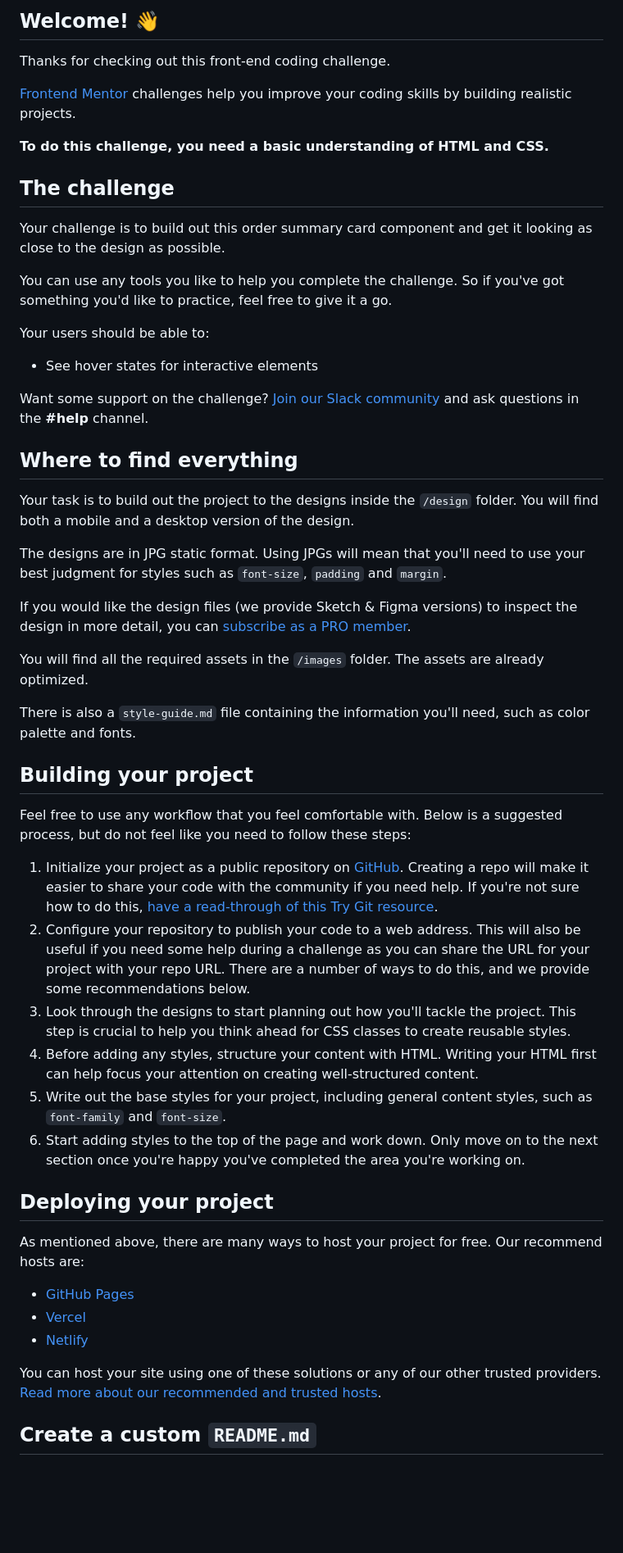
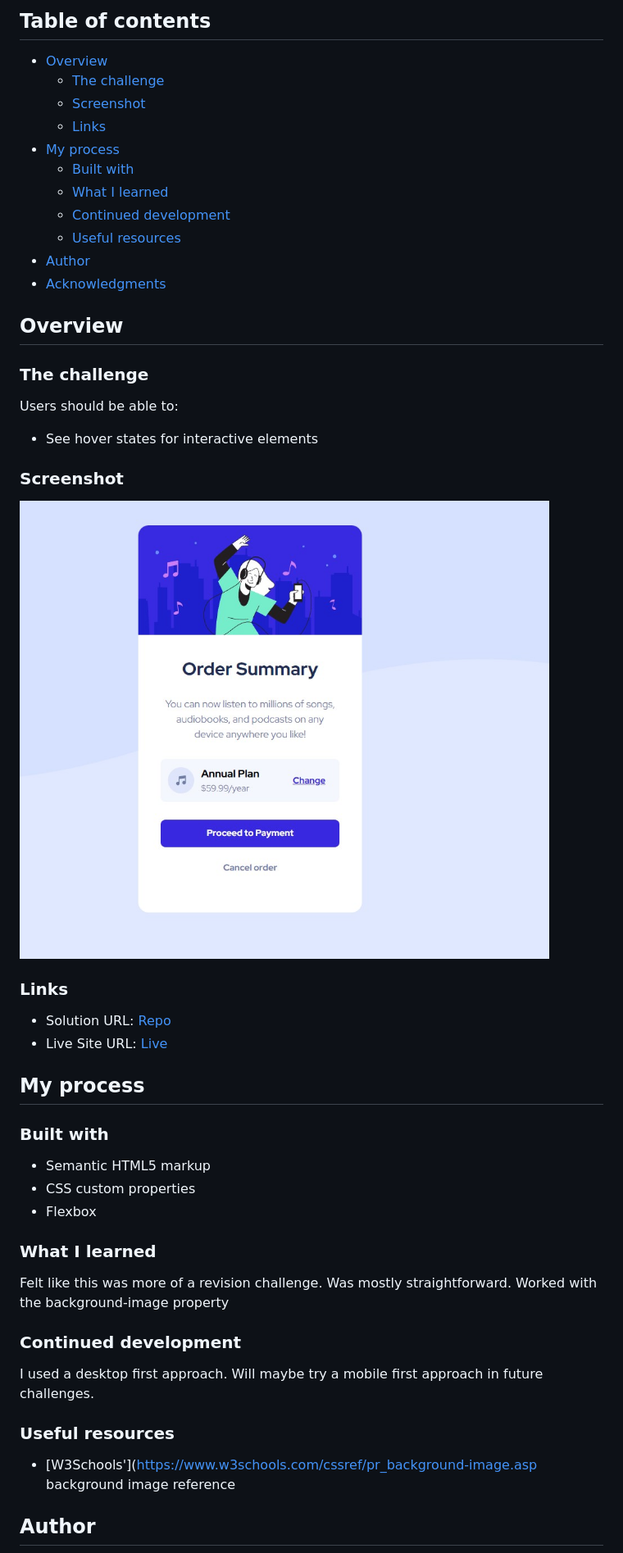
Before and after one commit to insertQuirkyNameHere/css-challenges, a Markdown page: Challenge4/README.md, the part around the change printed below. Shown: that part at 82% size. Drawn GitHub-style; pictures changed too: Challenge4/screenshot.jpg (added); blank space fills up the shorter version.

Commit message:
Removed readme template

```diff
--- a/Challenge4/README.md
+++ b/Challenge4/README.md
@@ -4,56 +4,56 @@
 
-## Welcome! 👋
+## Table of contents
 
-Thanks for checking out this front-end coding challenge.
+- [Overview](#overview)
+  - [The challenge](#the-challenge)
+  - [Screenshot](#screenshot)
+  - [Links](#links)
+- [My process](#my-process)
+  - [Built with](#built-with)
+  - [What I learned](#what-i-learned)
+  - [Continued development](#continued-development)
+  - [Useful resources](#useful-resources)
+- [Author](#author)
+- [Acknowledgments](#acknowledgments)
 
-[Frontend Mentor](https://www.frontendmentor.io) challenges help you improve your coding skills by building realistic projects.
 
-**To do this challenge, you need a basic understanding of HTML and CSS.**
+## Overview
 
-## The challenge
+### The challenge
 
-Your challenge is to build out this order summary card component and get it looking as close to the design as possible.
-
-You can use any tools you like to help you complete the challenge. So if you've got something you'd like to practice, feel free to give it a go.
-
-Your users should be able to:
+Users should be able to:
 
 - See hover states for interactive elements
 
-Want some support on the challenge? [Join our Slack community](https://www.frontendmentor.io/slack) and ask questions in the **#help** channel.
+### Screenshot
 
-## Where to find everything
+![](./screenshot.jpg)
 
-Your task is to build out the project to the designs inside the `/design` folder. You will find both a mobile and a desktop version of the design.
+### Links
 
-The designs are in JPG static format. Using JPGs will mean that you'll need to use your best judgment for styles such as `font-size`, `padding` and `margin`.
+- Solution URL: [Repo](https://github.com/insertQuirkyNameHere/css-challenges/tree/main/Challenge4)
+- Live Site URL: [Live](https://sens-css-challenges.netlify.app/challenge4/)
 
-If you would like the design files (we provide Sketch & Figma versions) to inspect the design in more detail, you can [subscribe as a PRO member](https://www.frontendmentor.io/pro).
+## My process
 
-You will find all the required assets in the `/images` folder. The assets are already optimized.
+### Built with
 
-There is also a `style-guide.md` file containing the information you'll need, such as color palette and fonts.
+- Semantic HTML5 markup
+- CSS custom properties
+- Flexbox
 
-## Building your project
+### What I learned
 
-Feel free to use any workflow that you feel comfortable with. Below is a suggested process, but do not feel like you need to follow these steps:
+Felt like this was more of a revision challenge. Was mostly straightforward. Worked with the background-image property
 
-1. Initialize your project as a public repository on [GitHub](https://github.com/). Creating a repo will make it easier to share your code with the community if you need help. If you're not sure how to do this, [have a read-through of this Try Git resource](https://try.github.io/).
-2. Configure your repository to publish your code to a web address. This will also be useful if you need some help during a challenge as you can share the URL for your project with your repo URL. There are a number of ways to do this, and we provide some recommendations below.
-3. Look through the designs to start planning out how you'll tackle the project. This step is crucial to help you think ahead for CSS classes to create reusable styles.
-4. Before adding any styles, structure your content with HTML. Writing your HTML first can help focus your attention on creating well-structured content.
-5. Write out the base styles for your project, including general content styles, such as `font-family` and `font-size`.
-6. Start adding styles to the top of the page and work down. Only move on to the next section once you're happy you've completed the area you're working on.
 
-## Deploying your project
+### Continued development
 
-As mentioned above, there are many ways to host your project for free. Our recommend hosts are:
+I used a desktop first approach. Will maybe try a mobile first approach in future challenges.
 
-- [GitHub Pages](https://pages.github.com/)
-- [Vercel](https://vercel.com/)
-- [Netlify](https://www.netlify.com/)
+### Useful resources
 
-You can host your site using one of these solutions or any of our other trusted providers. [Read more about our recommended and trusted hosts](https://medium.com/frontend-mentor/frontend-mentor-trusted-hosting-providers-bf000dfebe).
+- [W3Schools'](https://www.w3schools.com/cssref/pr_background-image.asp background image reference
 
-## Create a custom `README.md`
+## Author
 
```
Also changed, not shown: other parts of Challenge4/README.md (+6 -31 lines), Challenge4/README-template.md (deleted, +0 -110 lines).
